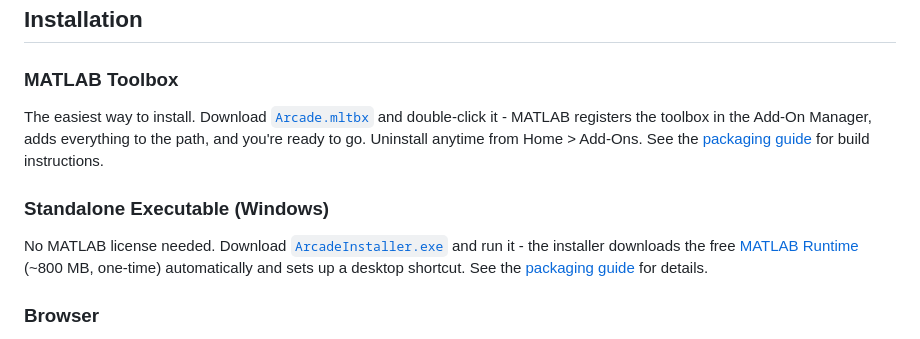
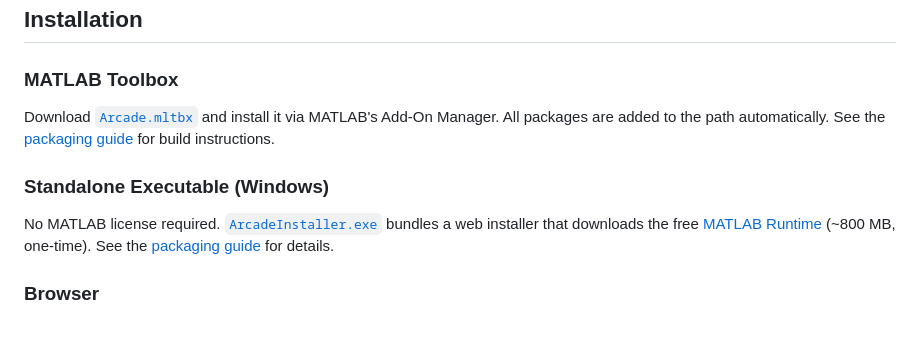
Before and after one commit to Vasileios-Bellos/Arcade, a Markdown page: README.md, the part around the change. GitHub-like rendering.

Commit message:
README: tighten installation wording

```diff
--- a/README.md
+++ b/README.md
@@ -288,11 +288,11 @@ MATLAB graphics creation costs 0.2-1ms per object (handle registration, renderer
 
 ### MATLAB Toolbox
 
-The easiest way to install. Download [`Arcade.mltbx`](packaging/Arcade.mltbx) and double-click it - MATLAB registers the toolbox in the Add-On Manager, adds everything to the path, and you're ready to go. Uninstall anytime from Home > Add-Ons. See the [packaging guide](packaging/) for build instructions.
+Download [`Arcade.mltbx`](packaging/Arcade.mltbx) and install it via MATLAB's Add-On Manager. All packages are added to the path automatically. See the [packaging guide](packaging/) for build instructions.
 
 ### Standalone Executable (Windows)
 
-No MATLAB license needed. Download [`ArcadeInstaller.exe`](packaging/installer/ArcadeInstaller.exe) and run it - the installer downloads the free [MATLAB Runtime](https://www.mathworks.com/products/compiler/matlab-runtime.html) (~800 MB, one-time) automatically and sets up a desktop shortcut. See the [packaging guide](packaging/) for details.
+No MATLAB license required. [`ArcadeInstaller.exe`](packaging/installer/ArcadeInstaller.exe) bundles a web installer that downloads the free [MATLAB Runtime](https://www.mathworks.com/products/compiler/matlab-runtime.html) (~800 MB, one-time). See the [packaging guide](packaging/) for details.
 
 ### Browser
 
```
